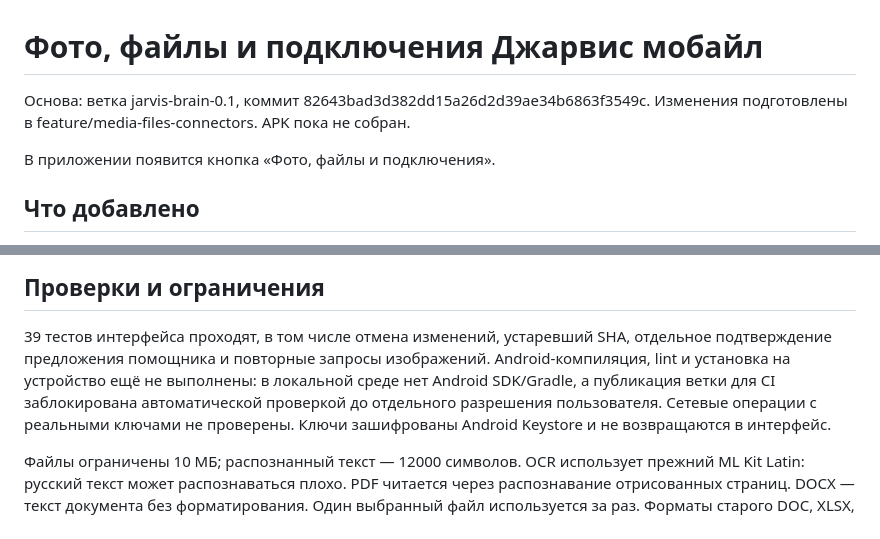
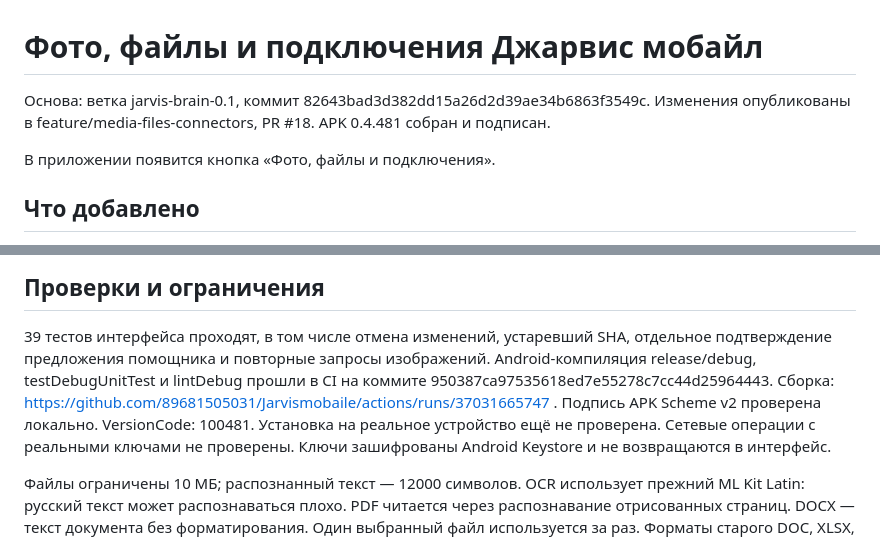
Before and after one commit to 89681505031/Jarvismobaile, a Markdown page: docs/media-files-connectors.md, 2 parts joined by grey strips. Drawn GitHub-style.

Commit message:
docs: record successful Android build and APK verification [skip ci]

```diff
--- a/docs/media-files-connectors.md
+++ b/docs/media-files-connectors.md
@@ -1,7 +1,7 @@
 # Фото, файлы и подключения Джарвис мобайл
 
 Основа: ветка jarvis-brain-0.1, коммит 82643bad3d382dd15a26d2d39ae34b6863f3549c.
-Изменения подготовлены в feature/media-files-connectors. APK пока не собран.
+Изменения опубликованы в feature/media-files-connectors, PR #18. APK 0.4.481 собран и подписан.
 
 В приложении появится кнопка «Фото, файлы и подключения».
 
@@ -33,7 +33,7 @@ GigaChat настраивается в прежних настройках пр
 ## Проверки и ограничения
 
 39 тестов интерфейса проходят, в том числе отмена изменений, устаревший SHA, отдельное подтверждение предложения помощника и повторные запросы изображений.
-Android-компиляция, lint и установка на устройство ещё не выполнены: в локальной среде нет Android SDK/Gradle, а публикация ветки для CI заблокирована автоматической проверкой до отдельного разрешения пользователя.
+Android-компиляция release/debug, testDebugUnitTest и lintDebug прошли в CI на коммите 950387ca97535618ed7e55278c7cc44d25964443. Сборка: https://github.com/89681505031/Jarvismobaile/actions/runs/37031665747 . Подпись APK Scheme v2 проверена локально. VersionCode: 100481. Установка на реальное устройство ещё не проверена.
 Сетевые операции с реальными ключами не проверены. Ключи зашифрованы Android Keystore и не возвращаются в интерфейс.
 
 Файлы ограничены 10 МБ; распознанный текст — 12000 символов. OCR использует прежний ML Kit Latin: русский текст может распознаваться плохо. PDF читается через распознавание отрисованных страниц. DOCX — текст документа без форматирования.
```
